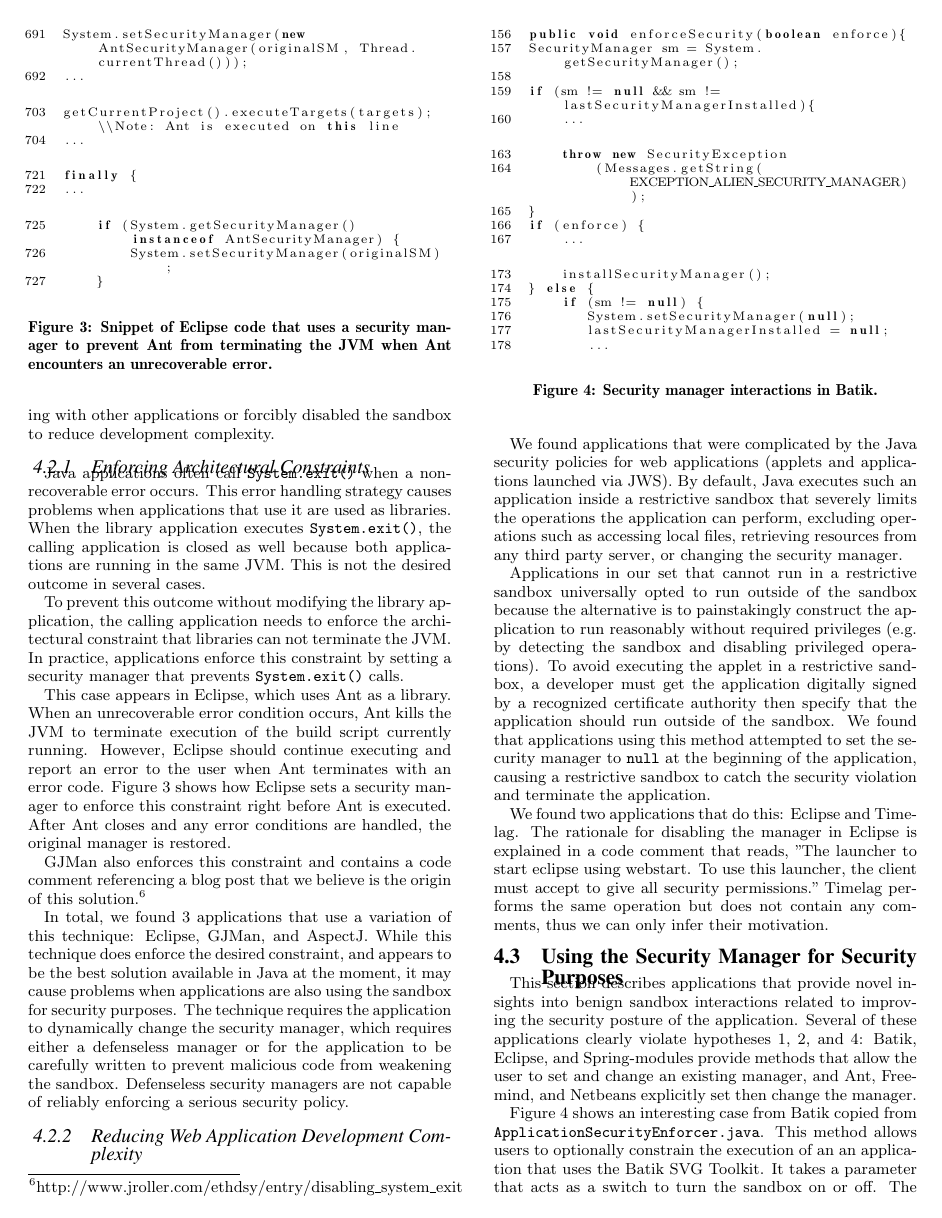
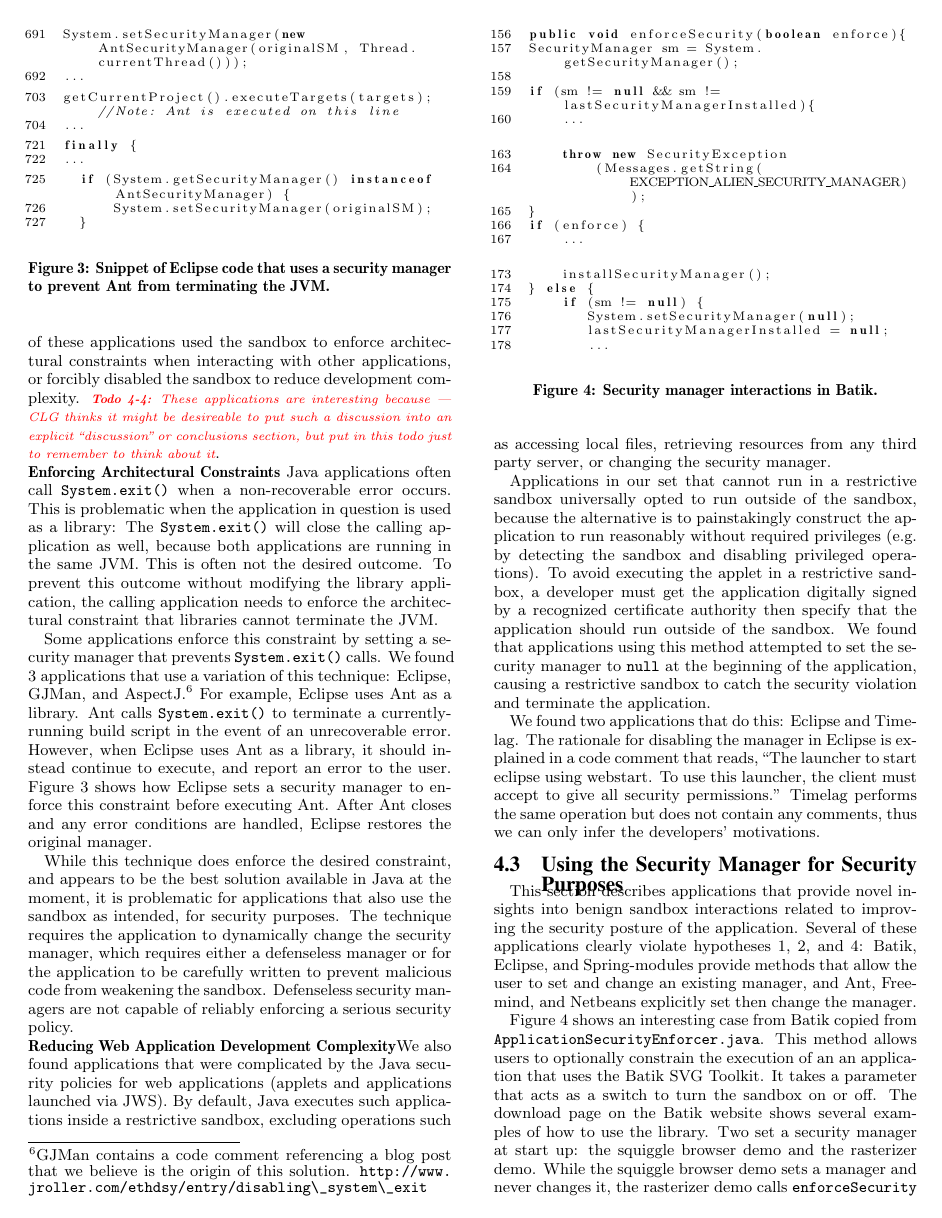
Before and after one commit to SecurityManagerCodeBase/Paper, a LaTeX paper (fortifying_the_java_sandbox.tex): page 6 of 12. Compiled offline with pdfLaTeX.

Commit message:
small formatting to shrink the code figures; might turn to pseudocode because it's hard to read...

```diff
--- a/fortifying_the_java_sandbox.tex
+++ b/fortifying_the_java_sandbox.tex
@@ -674,86 +676,90 @@ Section \ref{sub:Using-the-Security}.
 
 \subsection{Non-security uses of the Sandbox}\label{sub:Non-security-uses-of}
 
-This section describes applications that provide novel insights into benign sandbox interactions unrelated to satisfy security
-requirements. Most of these applications used the
-sandbox to enforce architectural constraints when interacting with
-other applications or forcibly disabled the sandbox to reduce development
-complexity.
-
-\subsubsection{Enforcing Architectural Constraints}
-
-Java applications often call \texttt{System.exit()} when a non-recoverable
-error occurs. This error handling strategy causes problems when applications that use it are used as libraries. When the library application executes \texttt{System.exit()},
-the calling application is closed as well because both applications
-are running in the same JVM. This is not the desired
-outcome in several cases.
-
-To prevent this outcome without modifying the library application,
-the calling application needs to enforce the architectural constraint
-that libraries can not terminate the JVM. In practice, applications
-enforce this constraint by setting a security manager
-that prevents \texttt{System.exit()} calls.
-
-This case appears in Eclipse, which uses Ant as a library. When an
-unrecoverable error condition occurs, Ant kills the JVM to terminate
-execution of the build script currently running. However, Eclipse
-should continue executing and report an error to the user when Ant
-terminates with an error code. Figure \ref{fig:Eclipse-snippet} shows
-how Eclipse sets a security manager to enforce this constraint right
-before Ant is executed. After Ant closes and any error conditions
-are handled, the original manager is restored.
-
 \begin{figure}
 \begin{lstlisting}[language=Java,numbers=left,basicstyle={\scriptsize},breaklines=true,firstnumber=691,xrightmargin={0.1cm},numbersep={-10pt}]
     System.setSecurityManager(new AntSecurityManager(originalSM, Thread.currentThread()));
     ...
 \end{lstlisting}
-
-
+\vspace{-0.3cm}
 \begin{lstlisting}[language=Java,numbers=left,basicstyle={\scriptsize},breaklines=true,firstnumber=703,xrightmargin={0.1cm},numbersep={-10pt}]
-    getCurrentProject().executeTargets(targets); \\Note: Ant is executed on this line
+    getCurrentProject().executeTargets(targets); //Note: Ant is executed on this line
     ...
 \end{lstlisting}
-
-
+\vspace{-0.3cm}
 \begin{lstlisting}[language=Java,numbers=left,basicstyle={\scriptsize},breaklines=true,firstnumber=721,xrightmargin={0.1cm},numbersep={-10pt}]
     finally {
     ...
 \end{lstlisting}
-
-
+\vspace{-0.3cm}
 \begin{lstlisting}[language=Java,numbers=left,basicstyle={\scriptsize},breaklines=true,firstnumber=725,xrightmargin={0.1cm},numbersep={-10pt}]
       if (System.getSecurityManager() instanceof AntSecurityManager) {
           System.setSecurityManager(originalSM);
       }
 \end{lstlisting}
-
-
-\protect\caption{Snippet of Eclipse code that uses a security manager to prevent Ant
-from terminating the JVM when Ant encounters an unrecoverable error.}\label{fig:Eclipse-snippet}
+\protect\caption{Snippet of Eclipse code that uses a security manager to prevent Ant\label{fig:Eclipse-snippet}
+from terminating the JVM.}
 \end{figure}
 
-GJMan also enforces this constraint and contains a code comment referencing a
-blog post that we believe is the origin of this solution.\footnote{http://www.jroller.com/ethdsy/entry/disabling\_system\_exit}
+This section describes applications that interact with the sandbox in ways that
+are not related to security. Most of these applications used the
+sandbox to enforce architectural constraints when interacting with
+other applications, or forcibly disabled the sandbox to reduce development
+complexity.  \todo{These applications are interesting because --- CLG thinks it
+  might be desireable to put such a discussion into an explicit ``discussion''
+  or conclusions section, but put in this todo just to remember to think about it}.
 
-In total, we found 3 applications that use a variation of this technique:
-Eclipse, GJMan, and AspectJ. While this technique does enforce the
+\noindent\textbf{Enforcing Architectural Constraints}
+%
+Java applications often call \texttt{System.exit()} when a non-recoverable
+error occurs. This is problematic when the application in question is
+used as a library: The \texttt{System.exit()} will close the calling
+application as well, because both applications
+are running in the same JVM. This is often not the desired
+outcome.
+%
+To prevent this outcome without modifying the library application,
+the calling application needs to enforce the architectural constraint
+that libraries cannot terminate the JVM.
+
+Some applications
+enforce this constraint by setting a security manager
+that prevents \texttt{System.exit()} calls.
+We found 3 applications that use a variation of this technique:
+Eclipse, GJMan, and AspectJ.\footnote{%
+GJMan contains a code comment referencing a
+blog post that we believe is the origin of this solution. \url{http://www.jroller.com/ethdsy/entry/disabling\_system\_exit}}
+For example, Eclipse uses Ant as a library.  Ant calls \texttt{System.exit()} to
+terminate a currently-running build script in the event of an unrecoverable
+error.  However, when Eclipse uses Ant as a library, it
+should instead continue to execute, and report an error to the user.
+Figure~\ref{fig:Eclipse-snippet} shows
+how Eclipse sets a security manager to enforce this constraint
+before executing Ant. After Ant closes and any error conditions
+are handled, Eclipse restores the original manager.
+
+While this technique does enforce the
 desired constraint, and appears to be the best solution available
-in Java at the moment, it may cause problems when applications are
-also using the sandbox for security purposes. The technique requires
+in Java at the moment, it is problematic for applications that also
+use the sandbox as intended, for security purposes. The technique requires
 the application to dynamically change the security manager, which requires either a defenseless manager or for the application
 to be carefully written to prevent malicious code from weakening the sandbox. Defenseless security managers
 are not capable of reliably enforcing a serious security policy.
 
-\subsubsection{Reducing Web Application Development Complexity}\label{sub:Reducing-Web-Application-Complexity}
-
-We found applications that were complicated by the Java security policies
-for web applications (applets and applications launched via JWS). By default, Java executes such an application inside a restrictive
-sandbox that severely limits the operations the application can perform,
+\noindent\textbf{Reducing Web Application Development Complexity}%\label{sub:Reducing-Web-Application-Complexity}
+%
+We also found applications that were complicated by the Java security policies
+for web applications (applets and applications launched via JWS). By default,
+Java executes such applications inside a restrictive
+sandbox,
 excluding operations such as accessing local files, retrieving resources
 from any third party server, or changing the security manager.
 
-Applications in our set that cannot run in a restrictive sandbox universally opted to run outside of the sandbox because the alternative is to painstakingly construct the application to run reasonably without required privileges (e.g. by detecting the sandbox and disabling privileged operations). To avoid executing the applet in a restrictive
+Applications in our set that cannot run in a restrictive sandbox universally
+opted to run outside of the sandbox, because the alternative is to painstakingly
+construct the application to run reasonably without required privileges (e.g. by
+detecting the sandbox and disabling privileged operations). To avoid executing
+the applet in a restrictive
 sandbox, a developer must get the application digitally signed
 by a recognized certificate authority then specify that the application should
 run outside of the sandbox. We found that applications using this method attempted
@@ -762,9 +768,14 @@ application, causing a restrictive sandbox to catch the security violation and
 terminate the application.
 
 We found two applications that do this: Eclipse and
-Timelag. The rationale for disabling the manager in Eclipse is explained in a code comment that reads, "The launcher to start eclipse using webstart. To use this launcher, the client must accept to give all security permissions." Timelag performs the same operation but does not contain any comments, thus we can only infer their motivation.
+Timelag. The rationale for disabling the manager in Eclipse is explained in a
+code comment that reads, ``The launcher to start eclipse using webstart. To use
+this launcher, the client must accept to give all security permissions.'' Timelag
+performs the same operation but does not contain any comments, thus we can only
+infer the developers' motivations.
 
-\subsection{Using the Security Manager for Security Purposes}\label{sub:Using-the-Security}
+\subsection{Using the Security Manager for Security Purposes}
+\label{sub:Using-the-Security}
 
 This section describes applications that provide novel insights into benign sandbox interactions related to improving the security
 posture of the application. Several of these applications clearly violate hypotheses 1, 2, and 4: Batik, Eclipse, and Spring-modules provide
```
Also changed, not shown: fortifying_the_java_sandbox.tex (13 more changed lines). Lines whose indentation alone changed are shown as unchanged.
